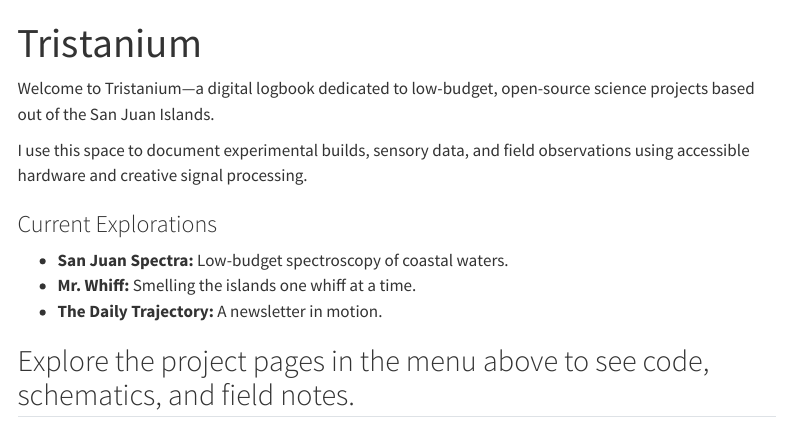
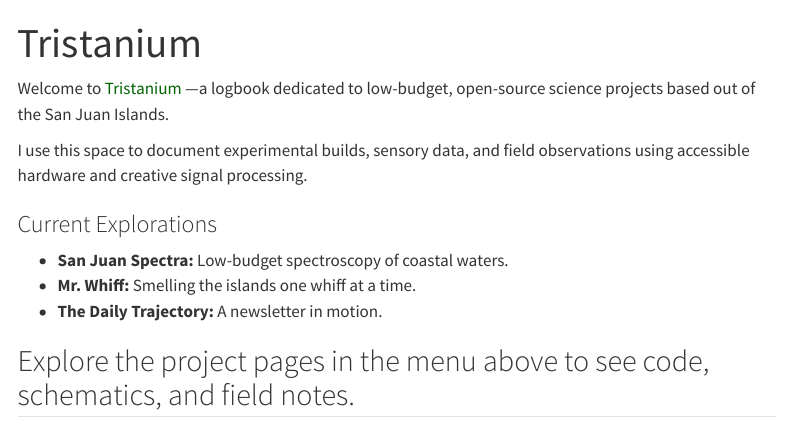
Before and after one commit to tristankleyn/TristaniumWeb, a Quarto document (index.qmd): the page in a window 1100 px wide, from its top. Rendered offline with R 4.5, knitr and Pandoc in place of Quarto, with nearby package versions; menus at the side of the page are left out.

Commit message:
Test change

```diff
--- a/index.qmd
+++ b/index.qmd
@@ -2,7 +2,7 @@
 title: "Tristanium"
 ---
 
-Welcome to Tristanium—a digital logbook dedicated to low-budget, open-source science projects based out of the San Juan Islands.
+Welcome to [Tristanium]{style="color: darkgreen;"} —a logbook dedicated to low-budget, open-source science projects based out of the San Juan Islands.
 
 I use this space to document experimental builds, sensory data, and field observations using accessible hardware and creative signal processing.
 
```
